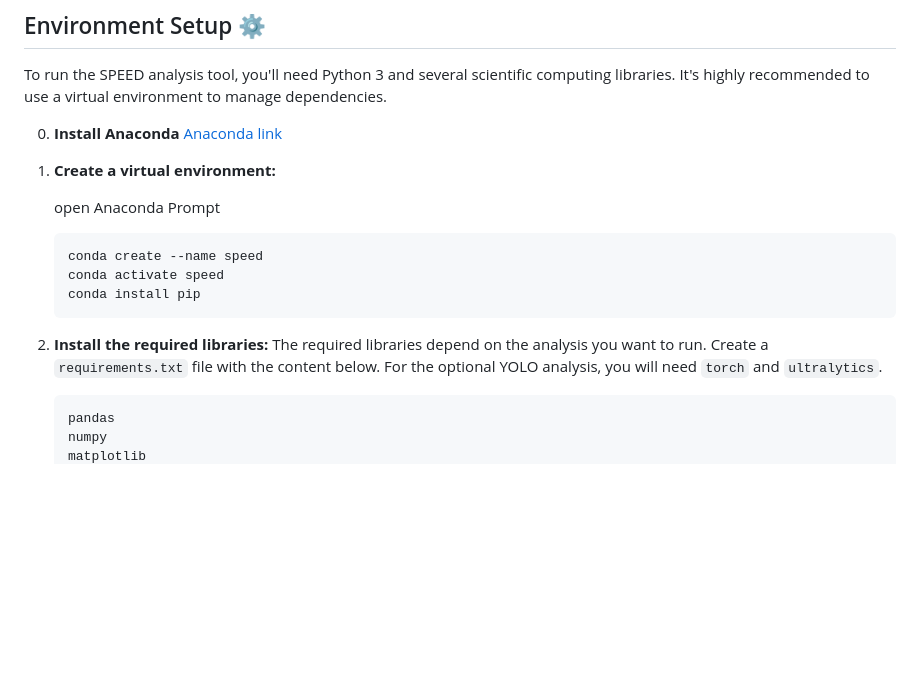
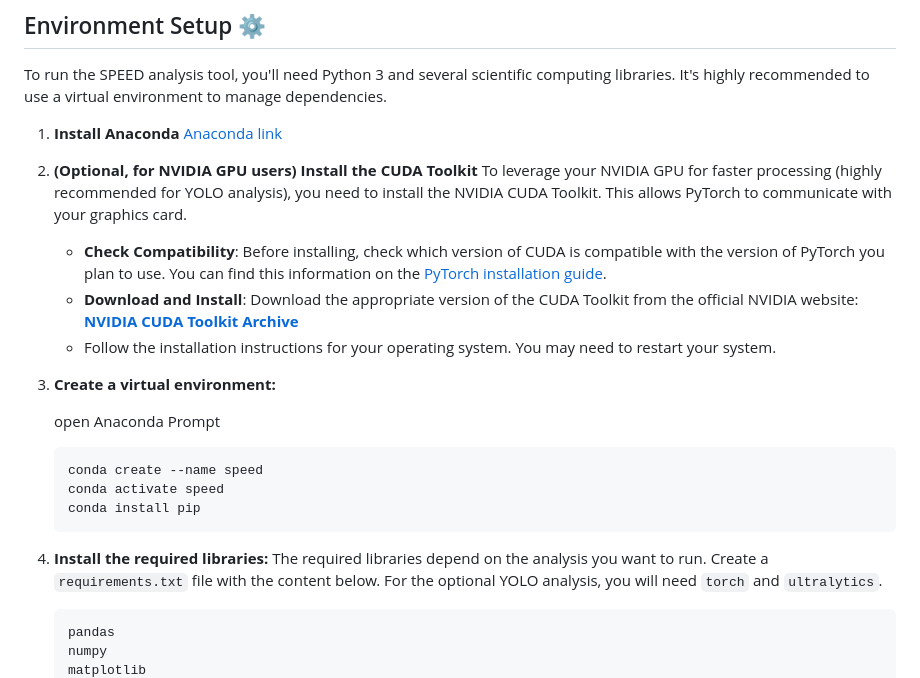
Before and after one commit to danielelozzi/SPEED, a Markdown page: README.md, the part around one of its changes. Rendered like a GitHub page; blank space fills up the shorter version.

````diff
--- a/README.md
+++ b/README.md
@@ -43,10 +43,17 @@ Before using this software, you need to acquire and prepare the data following a
 
 To run the SPEED analysis tool, you'll need Python 3 and several scientific computing libraries. It's highly recommended to use a virtual environment to manage dependencies.
 
-0.  **Install Anaconda**
+1.  **Install Anaconda**
     [Anaconda link](https://www.anaconda.com/docs/getting-started/anaconda/install)
 
-1.  **Create a virtual environment:**
+2.  **(Optional, for NVIDIA GPU users) Install the CUDA Toolkit**
+    To leverage your NVIDIA GPU for faster processing (highly recommended for YOLO analysis), you need to install the NVIDIA CUDA Toolkit. This allows PyTorch to communicate with your graphics card.
+    *   **Check Compatibility**: Before installing, check which version of CUDA is compatible with the version of PyTorch you plan to use. You can find this information on the [PyTorch installation guide](https://pytorch.org/get-started/locally/).
+    *   **Download and Install**: Download the appropriate version of the CUDA Toolkit from the official NVIDIA website:
+        [**NVIDIA CUDA Toolkit Archive**](https://developer.nvidia.com/cuda-toolkit-archive)
+    *   Follow the installation instructions for your operating system. You may need to restart your system.
+
+3.  **Create a virtual environment:**
 
     open Anaconda Prompt
 
@@ -56,7 +63,7 @@ To run the SPEED analysis tool, you'll need Python 3 and several scientific comp
     conda install pip
     ```
 
-2.  **Install the required libraries:**
+4.  **Install the required libraries:**
     The required libraries depend on the analysis you want to run. Create a `requirements.txt` file with the content below. For the optional YOLO analysis, you will need `torch` and `ultralytics`.
     ```
     pandas
````
Also changed, not shown: other parts of README.md (+9 -3 lines), images/gui1.png, images/gui_events.png, 1 other file.
